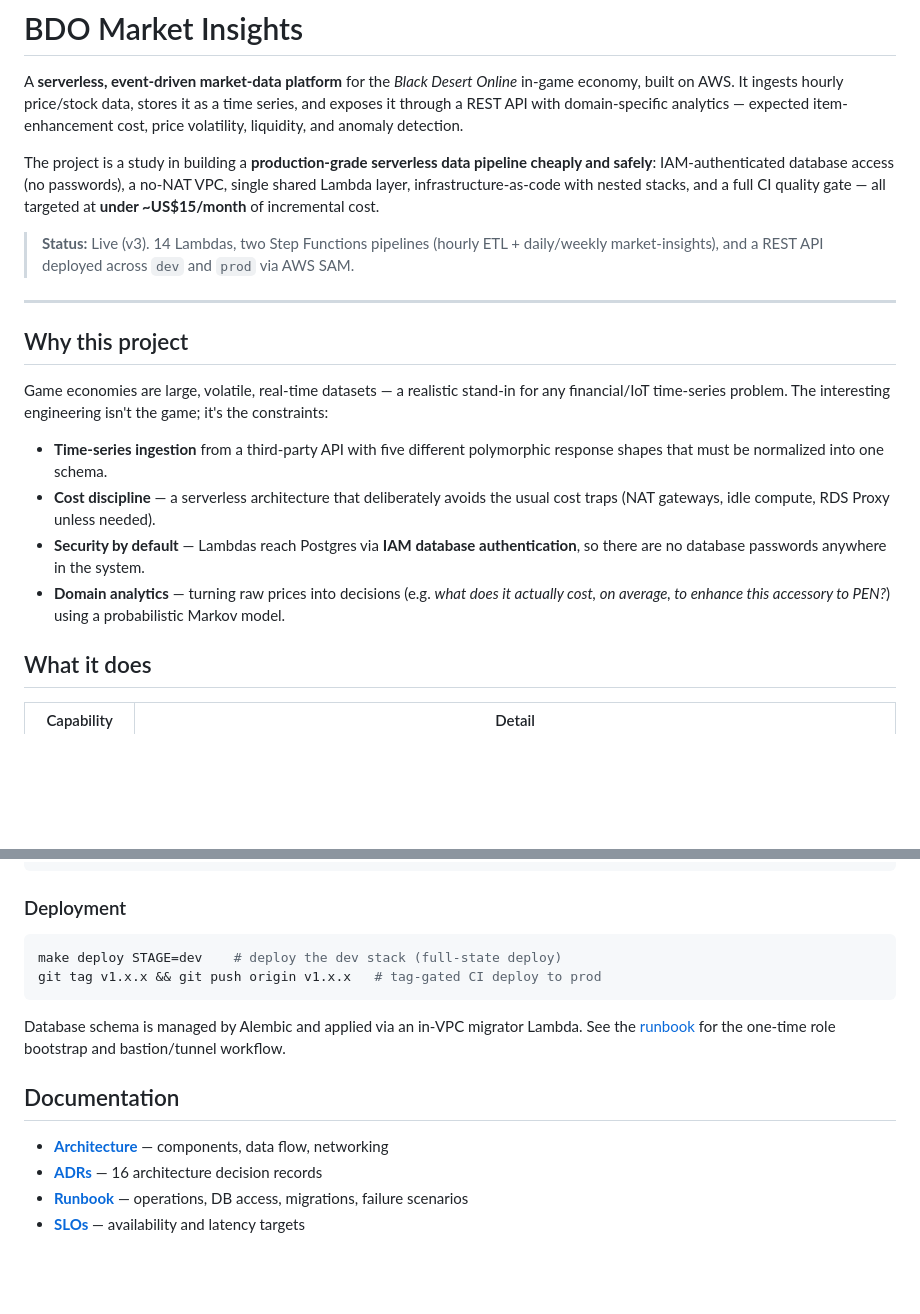
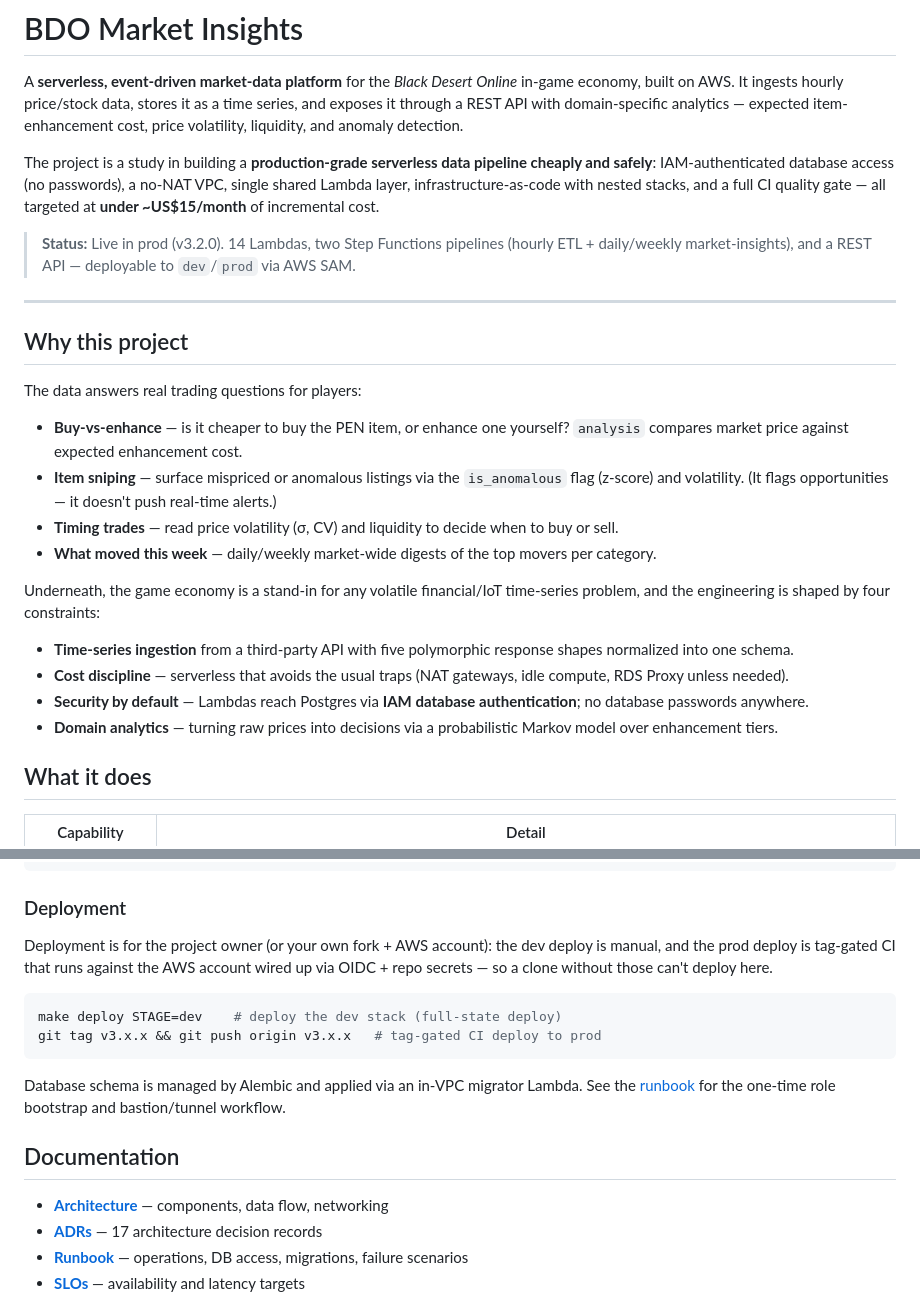
Before and after one commit to RyanYCT/bdo-market-insights, a Markdown page: README.md, 2 parts joined by grey strips. GitHub-like rendering; blank space fills up the shorter version.

````diff
--- a/README.md
+++ b/README.md
@@ -4,18 +4,25 @@ A **serverless, event-driven market-data platform** for the *Black Desert Online
 
 The project is a study in building a **production-grade serverless data pipeline cheaply and safely**: IAM-authenticated database access (no passwords), a no-NAT VPC, single shared Lambda layer, infrastructure-as-code with nested stacks, and a full CI quality gate — all targeted at **under ~US$15/month** of incremental cost.
 
-> **Status:** Live (v3). 14 Lambdas, two Step Functions pipelines (hourly ETL + daily/weekly market-insights), and a REST API deployed across `dev` and `prod` via AWS SAM.
+> **Status:** Live in prod (v3.2.0). 14 Lambdas, two Step Functions pipelines (hourly ETL + daily/weekly market-insights), and a REST API — deployable to `dev`/`prod` via AWS SAM.
 
 ---
 
 ## Why this project
 
-Game economies are large, volatile, real-time datasets — a realistic stand-in for any financial/IoT time-series problem. The interesting engineering isn't the game; it's the constraints:
+The data answers real trading questions for players:
 
-- **Time-series ingestion** from a third-party API with five different polymorphic response shapes that must be normalized into one schema.
-- **Cost discipline** — a serverless architecture that deliberately avoids the usual cost traps (NAT gateways, idle compute, RDS Proxy unless needed).
-- **Security by default** — Lambdas reach Postgres via **IAM database authentication**, so there are no database passwords anywhere in the system.
-- **Domain analytics** — turning raw prices into decisions (e.g. *what does it actually cost, on average, to enhance this accessory to PEN?*) using a probabilistic Markov model.
+- **Buy-vs-enhance** — is it cheaper to buy the PEN item, or enhance one yourself? `analysis` compares market price against expected enhancement cost.
+- **Item sniping** — surface mispriced or anomalous listings via the `is_anomalous` flag (z-score) and volatility. (It flags opportunities — it doesn't push real-time alerts.)
+- **Timing trades** — read price volatility (σ, CV) and liquidity to decide when to buy or sell.
+- **What moved this week** — daily/weekly market-wide digests of the top movers per category.
+
+Underneath, the game economy is a stand-in for any volatile financial/IoT time-series problem, and the engineering is shaped by four constraints:
+
+- **Time-series ingestion** from a third-party API with five polymorphic response shapes normalized into one schema.
+- **Cost discipline** — serverless that avoids the usual traps (NAT gateways, idle compute, RDS Proxy unless needed).
+- **Security by default** — Lambdas reach Postgres via **IAM database authentication**; no database passwords anywhere.
+- **Domain analytics** — turning raw prices into decisions via a probabilistic Markov model over enhancement tiers.
 
 ## What it does
 
@@ -191,16 +201,19 @@ make test        # pytest (unit; integration auto-skips without TEST_DATABASE_UR
 ```
 
 ### Deployment
+
+Deployment is for the project owner (or your own fork + AWS account): the dev deploy is manual, and the prod deploy is tag-gated CI that runs against the AWS account wired up via OIDC + repo secrets — so a clone without those can't deploy here.
+
 ```bash
 make deploy STAGE=dev    # deploy the dev stack (full-state deploy)
-git tag v1.x.x && git push origin v1.x.x   # tag-gated CI deploy to prod
+git tag v3.x.x && git push origin v3.x.x   # tag-gated CI deploy to prod
 ```
 Database schema is managed by Alembic and applied via an in-VPC migrator Lambda. See the [runbook](docs/runbook.md) for the one-time role bootstrap and bastion/tunnel workflow.
 
 ## Documentation
 
 - **[Architecture](docs/architecture.md)** — components, data flow, networking
-- **[ADRs](docs/adr/)** — 16 architecture decision records
+- **[ADRs](docs/adr/)** — 17 architecture decision records
 - **[Runbook](docs/runbook.md)** — operations, DB access, migrations, failure scenarios
 - **[SLOs](docs/slo.md)** — availability and latency targets
 
````
Also changed, not shown: other parts of README.md (+18 -15 lines).
